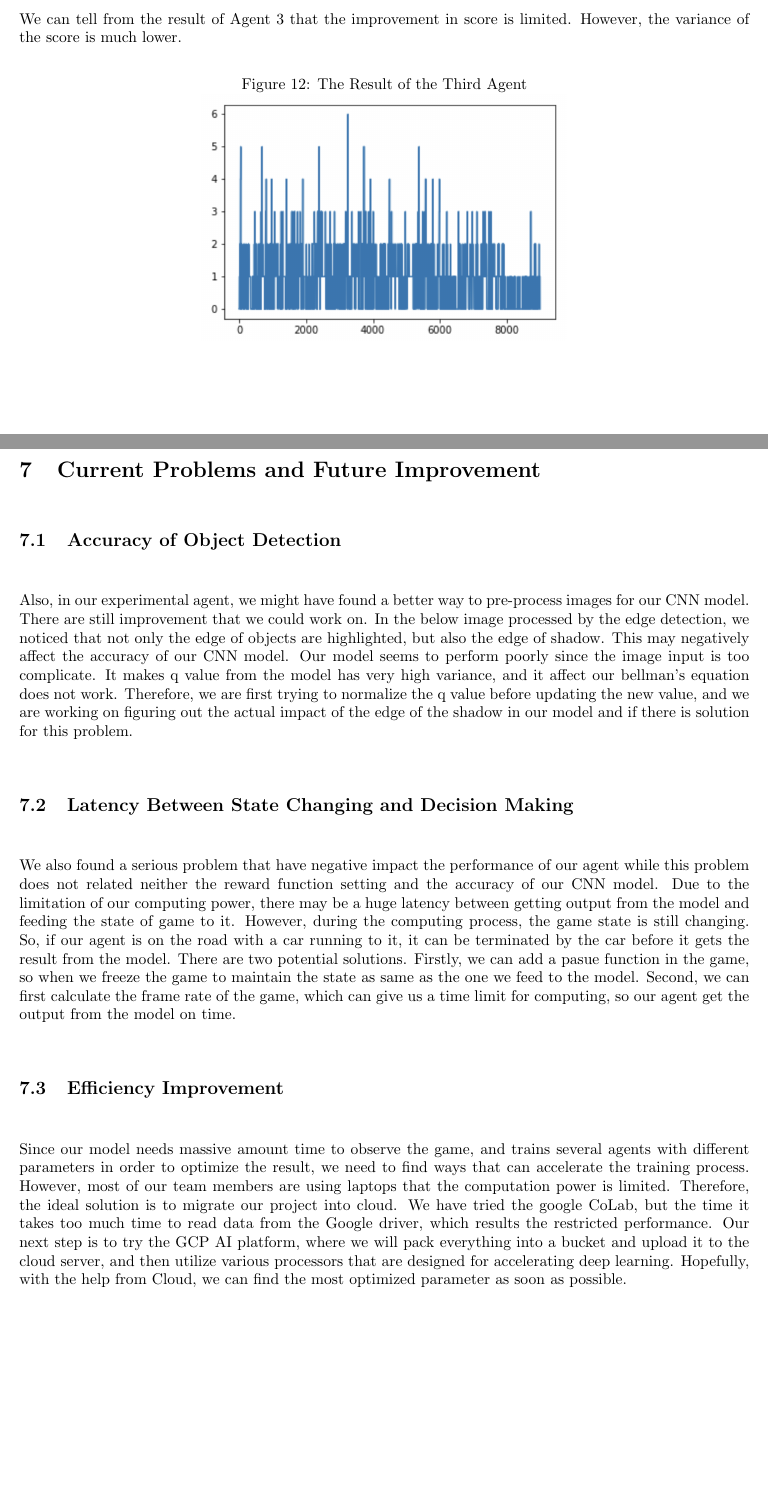
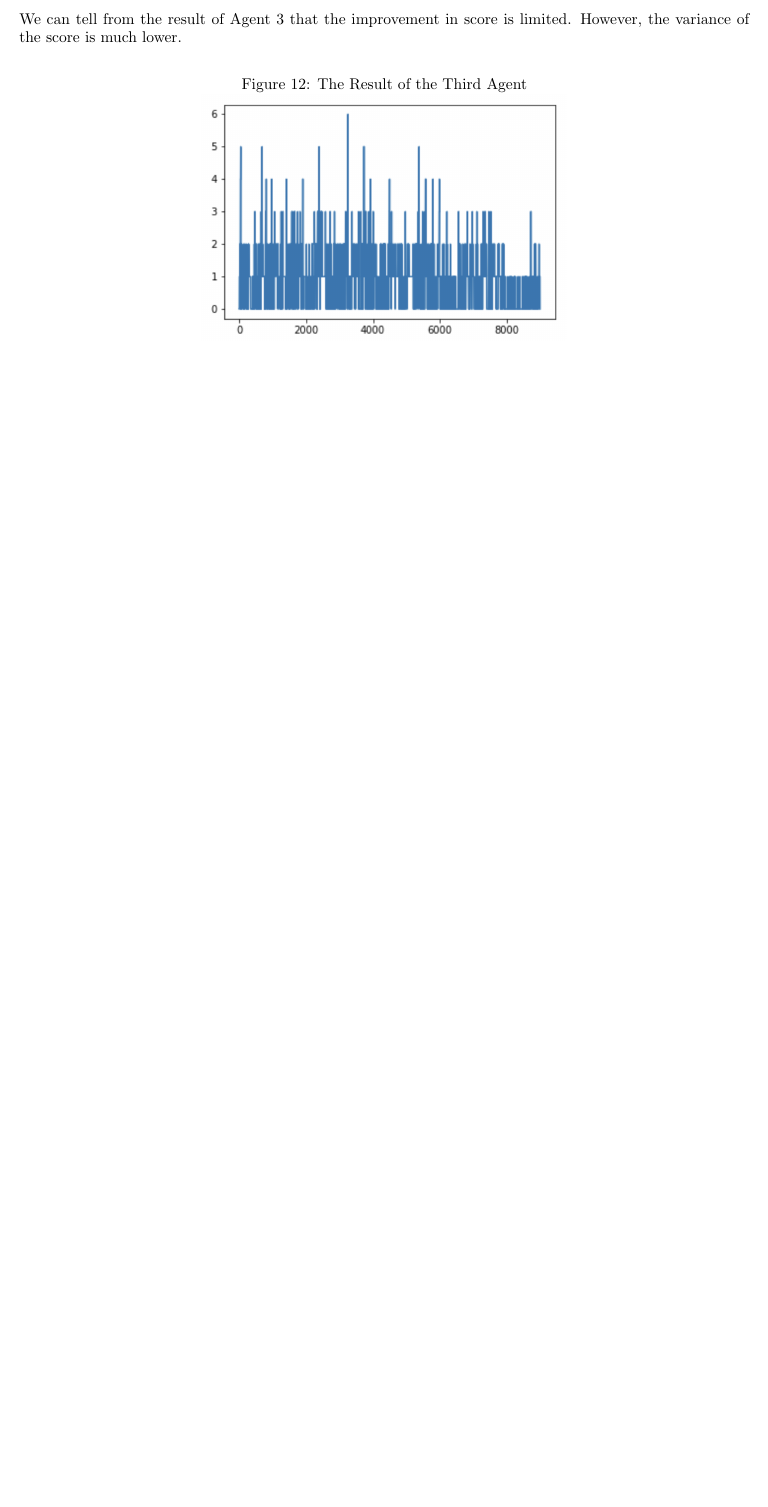
Before and after one commit to bigshawne/CR_EDD, a LaTeX document (main.tex): two parts of pages 21 and 22 of 22 before the commit and part of page 21 of 21 after it, the two joined at a grey line, cut so that both start at the same text, the shorter picture padded with empty space. Compiled offline with pdfLaTeX.

Commit message:
comment out the current "future work " section for next update

```diff
--- a/main.tex
+++ b/main.tex
@@ -819,16 +819,16 @@ We can tell from the result of Agent 3 that the improvement in score is limited.
 % \subsubsection{Conclusion}
 % Based on the result, we noticed that there is improvements compared with other agents. However, we still have concerns. This agent changed not only  image processing but also the reward function settings. Thus, we could not be able to say that we have found a clear direction for future parameter tuning.
 
-\section{Current Problems and Future Improvement}
+% \section{Current Problems and Future Improvement}
 
-\subsection{Accuracy of Object Detection}
-Also, in our experimental agent, we might have found a better way to pre-process images for our CNN model. There are still improvement that we could work on. In the below image processed by the edge detection, we noticed that not only the edge of objects are highlighted, but also the edge of shadow. This may negatively affect the accuracy of our CNN model. Our model seems to perform poorly since the image input is too complicate. It makes q value from the model has very high variance, and it affect our bellman's equation does not work. Therefore, we are first trying to normalize the q value before updating the new value, and we are working on figuring out the actual impact of the edge of the shadow in our model and if there is solution for this problem.
+% \subsection{Accuracy of Object Detection}
+% Also, in our experimental agent, we might have found a better way to pre-process images for our CNN model. There are still improvement that we could work on. In the below image processed by the edge detection, we noticed that not only the edge of objects are highlighted, but also the edge of shadow. This may negatively affect the accuracy of our CNN model. Our model seems to perform poorly since the image input is too complicate. It makes q value from the model has very high variance, and it affect our bellman's equation does not work. Therefore, we are first trying to normalize the q value before updating the new value, and we are working on figuring out the actual impact of the edge of the shadow in our model and if there is solution for this problem.
 
-\subsection{Latency Between State Changing and Decision Making}
-We also found a serious problem that have negative impact the performance of our agent while this problem does not related neither the reward function setting and the accuracy of our CNN model. Due to the limitation of our computing power, there may be a huge latency between getting output from the model and feeding the state of game to it. However, during the computing process, the game state is still changing. So, if our agent is on the road with a car running to it, it can be terminated by the car before it gets the result from the model. There are two potential solutions. Firstly, we can add a pasue function in the game, so when we freeze the game to maintain the state as same as the one we feed to the model. Second, we can first calculate the frame rate of the game, which can give us a time limit for computing, so our agent get the output from the model on time.
+% \subsection{Latency Between State Changing and Decision Making}
+% We also found a serious problem that have negative impact the performance of our agent while this problem does not related neither the reward function setting and the accuracy of our CNN model. Due to the limitation of our computing power, there may be a huge latency between getting output from the model and feeding the state of game to it. However, during the computing process, the game state is still changing. So, if our agent is on the road with a car running to it, it can be terminated by the car before it gets the result from the model. There are two potential solutions. Firstly, we can add a pasue function in the game, so when we freeze the game to maintain the state as same as the one we feed to the model. Second, we can first calculate the frame rate of the game, which can give us a time limit for computing, so our agent get the output from the model on time.
 
-\subsection{Efficiency Improvement}
-Since our model needs massive amount time to observe the game, and trains several agents with different parameters in order to optimize the result, we need to find ways that can accelerate the training process. However, most of our team members are using laptops that the computation power is limited. Therefore, the ideal solution is to migrate our project into cloud. We have tried the google CoLab, but the time it takes too much time to read data from the Google driver, which results the restricted performance. Our next step is to try the GCP AI platform, where we will pack everything into a bucket and upload it to the cloud server, and then utilize various processors that are designed for accelerating deep learning. Hopefully, with the help from Cloud, we can find the most optimized parameter as soon as possible.
+% \subsection{Efficiency Improvement}
+% Since our model needs massive amount time to observe the game, and trains several agents with different parameters in order to optimize the result, we need to find ways that can accelerate the training process. However, most of our team members are using laptops that the computation power is limited. Therefore, the ideal solution is to migrate our project into cloud. We have tried the google CoLab, but the time it takes too much time to read data from the Google driver, which results the restricted performance. Our next step is to try the GCP AI platform, where we will pack everything into a bucket and upload it to the cloud server, and then utilize various processors that are designed for accelerating deep learning. Hopefully, with the help from Cloud, we can find the most optimized parameter as soon as possible.
 
 % \bibliographystyle{plain}
 % \bibliography{references}
```
Also changed, not shown: main.pdf, 4 other files.
